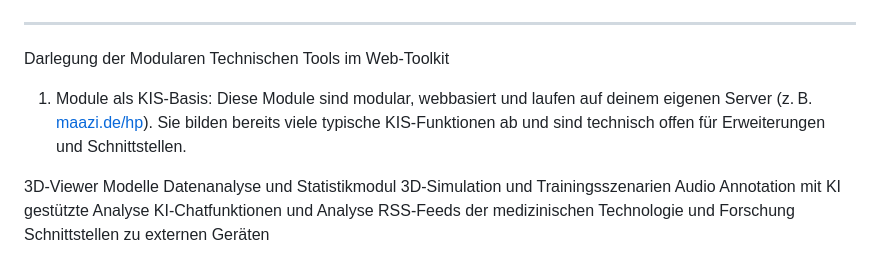
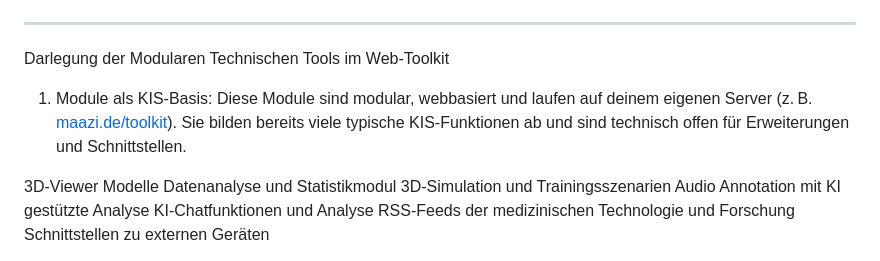
Before and after one commit to ATOMICMBAG/Modulare-Tech.-Tools, a Markdown page: README.md, the part around the change. GitHub-like rendering.

Commit message:
Update README with project overview and structure
Added project overview and structure details for modular web-based tools in surgical technology innovations.

```diff
--- a/README.md
+++ b/README.md
@@ -362,7 +362,7 @@ python app.py
 Darlegung der Modularen Technischen Tools im Web-Toolkit
 
 1. Module als KIS-Basis:
-Diese Module sind modular, webbasiert und laufen auf deinem eigenen Server (z. B. [maazi.de/hp](https://maazi.de/toolkit)). Sie bilden bereits viele typische KIS-Funktionen ab und sind technisch offen für Erweiterungen und Schnittstellen.
+Diese Module sind modular, webbasiert und laufen auf deinem eigenen Server (z. B. [maazi.de/toolkit](https://maazi.de/toolkit)). Sie bilden bereits viele typische KIS-Funktionen ab und sind technisch offen für Erweiterungen und Schnittstellen.
 
 3D-Viewer Modelle
 Datenanalyse und Statistikmodul
```
